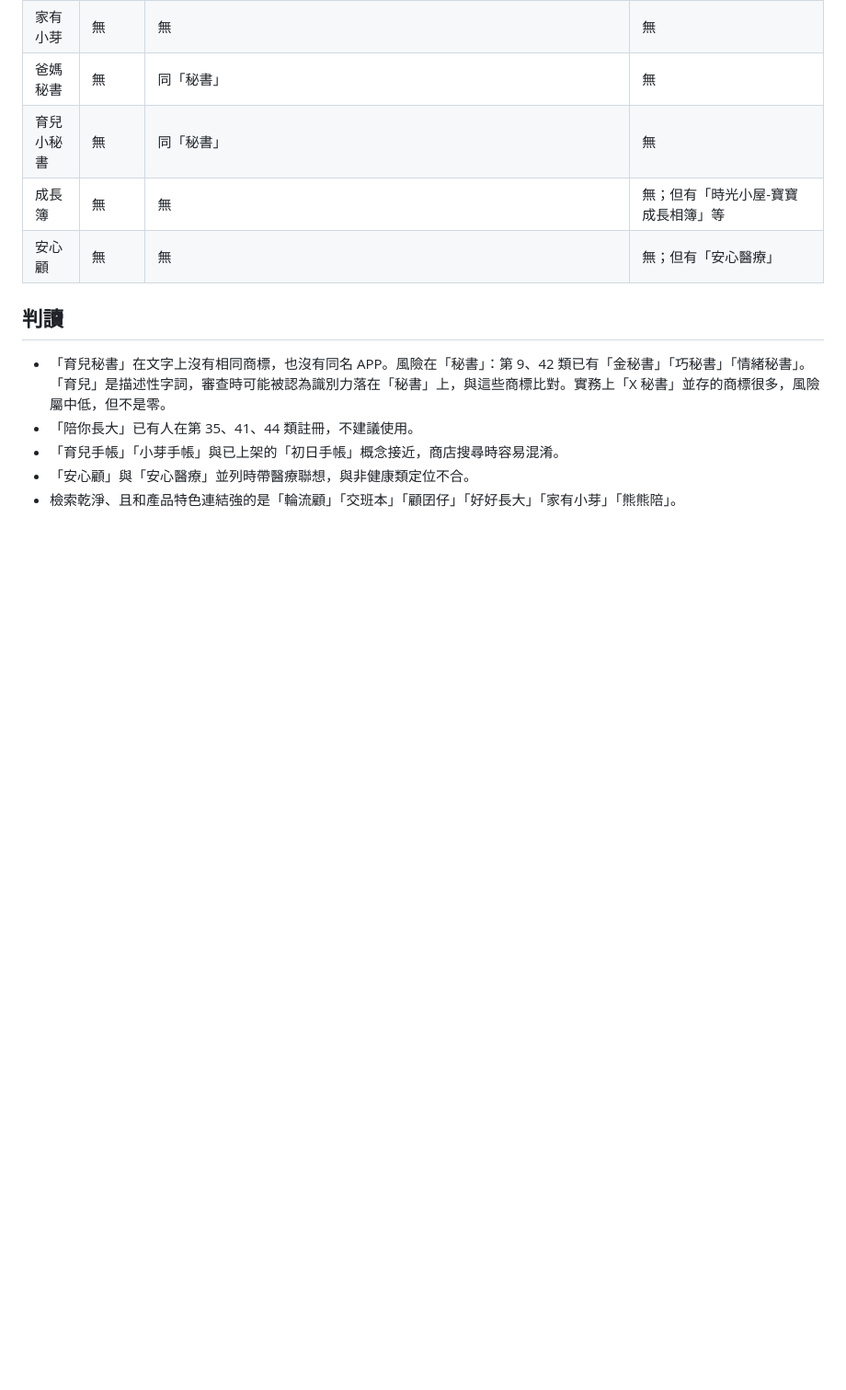
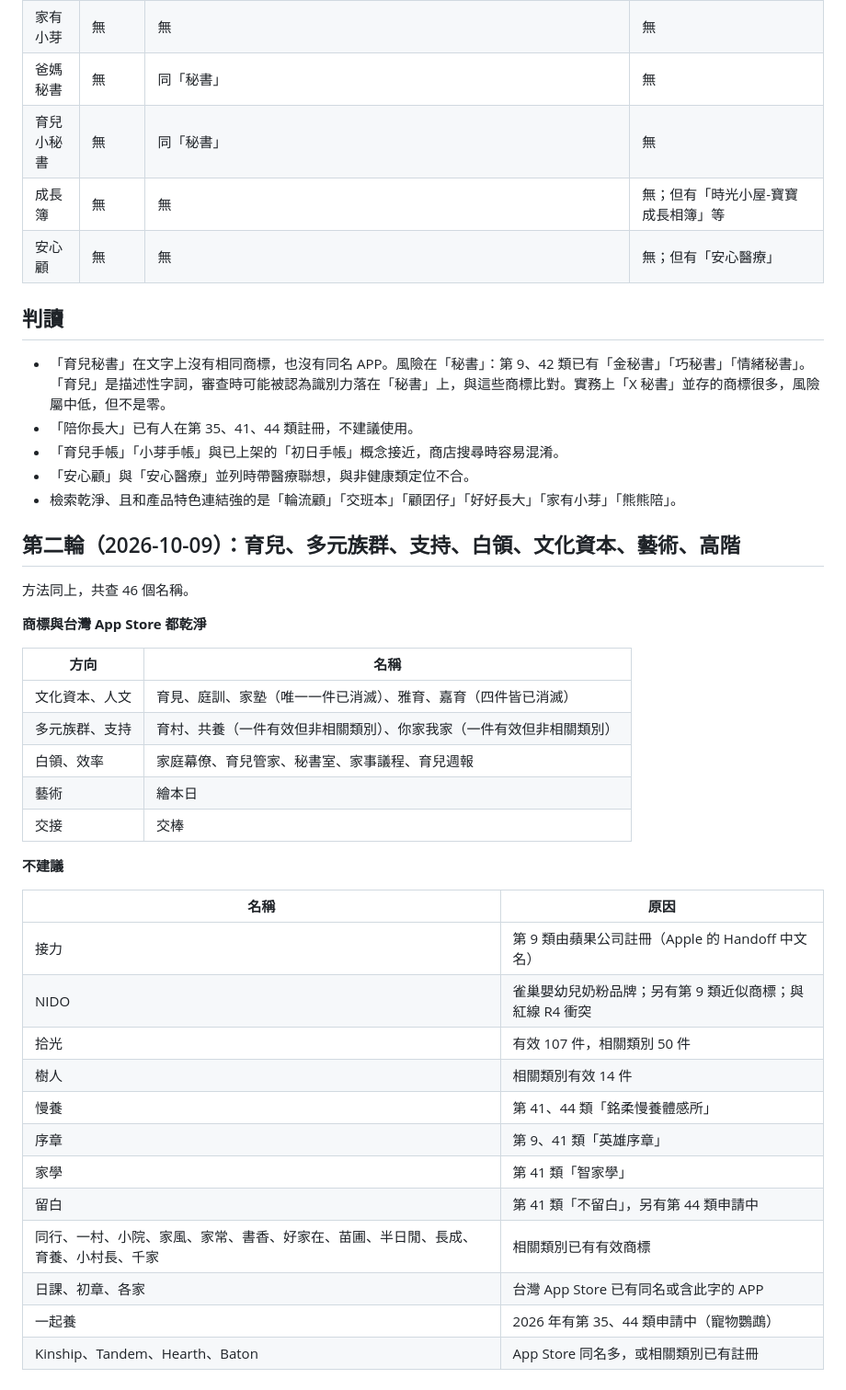
Before and after one commit to yinyaoqing/parenting-secretary, a Markdown page: docs/dev/naming-trademark.md, the part around the change. Shown at 92% size. Rendered like a GitHub page; blank space fills up the shorter version.

Commit message:
docs: second-round name brainstorm and trademark/App Store screening
Co-Authored-By: Claude Opus 5.5 <noreply@anthropic.com>

```diff
--- a/docs/dev/naming-trademark.md
+++ b/docs/dev/naming-trademark.md
@@ -33,3 +33,34 @@
 - 「育兒手帳」「小芽手帳」與已上架的「初日手帳」概念接近，商店搜尋時容易混淆。
 - 「安心顧」與「安心醫療」並列時帶醫療聯想，與非健康類定位不合。
 - 檢索乾淨、且和產品特色連結強的是「輪流顧」「交班本」「顧囝仔」「好好長大」「家有小芽」「熊熊陪」。
+
+## 第二輪（2026-10-09）：育兒、多元族群、支持、白領、文化資本、藝術、高階
+
+方法同上，共查 46 個名稱。
+
+**商標與台灣 App Store 都乾淨**
+
+| 方向 | 名稱 |
+|---|---|
+| 文化資本、人文 | 育見、庭訓、家塾（唯一一件已消滅）、雅育、嘉育（四件皆已消滅） |
+| 多元族群、支持 | 育村、共養（一件有效但非相關類別）、你家我家（一件有效但非相關類別） |
+| 白領、效率 | 家庭幕僚、育兒管家、秘書室、家事議程、育兒週報 |
+| 藝術 | 繪本日 |
+| 交接 | 交棒 |
+
+**不建議**
+
+| 名稱 | 原因 |
+|---|---|
+| 接力 | 第 9 類由蘋果公司註冊（Apple 的 Handoff 中文名） |
+| NIDO | 雀巢嬰幼兒奶粉品牌；另有第 9 類近似商標；與紅線 R4 衝突 |
+| 拾光 | 有效 107 件，相關類別 50 件 |
+| 樹人 | 相關類別有效 14 件 |
+| 慢養 | 第 41、44 類「銘柔慢養體感所」 |
+| 序章 | 第 9、41 類「英雄序章」 |
+| 家學 | 第 41 類「智家學」 |
+| 留白 | 第 41 類「不留白」，另有第 44 類申請中 |
+| 同行、一村、小院、家風、家常、書香、好家在、苗圃、半日閒、長成、育養、小村長、千家 | 相關類別已有有效商標 |
+| 日課、初章、各家 | 台灣 App Store 已有同名或含此字的 APP |
+| 一起養 | 2026 年有第 35、44 類申請中（寵物鸚鵡） |
+| Kinship、Tandem、Hearth、Baton | App Store 同名多，或相關類別已有註冊 |
```
